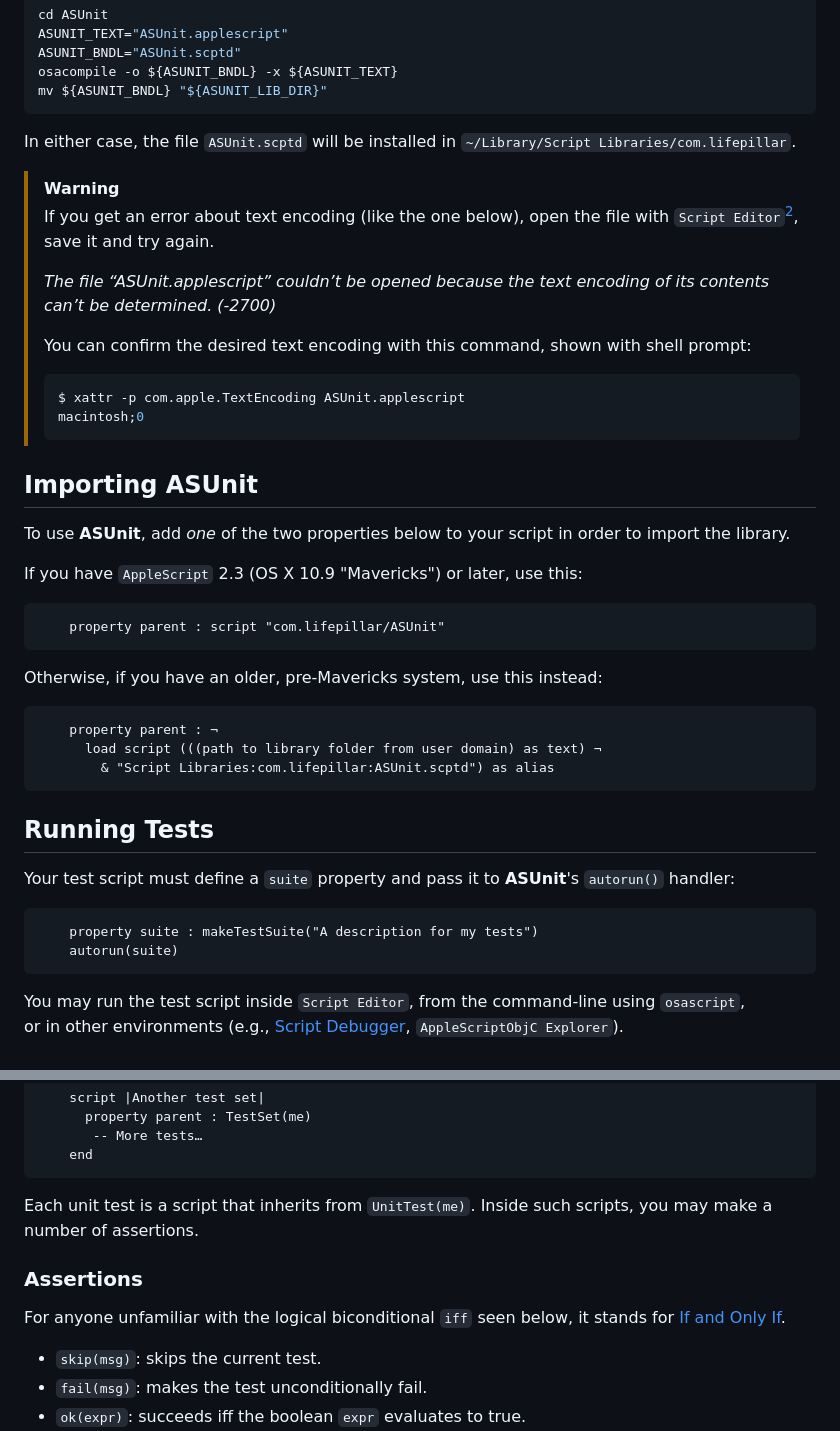
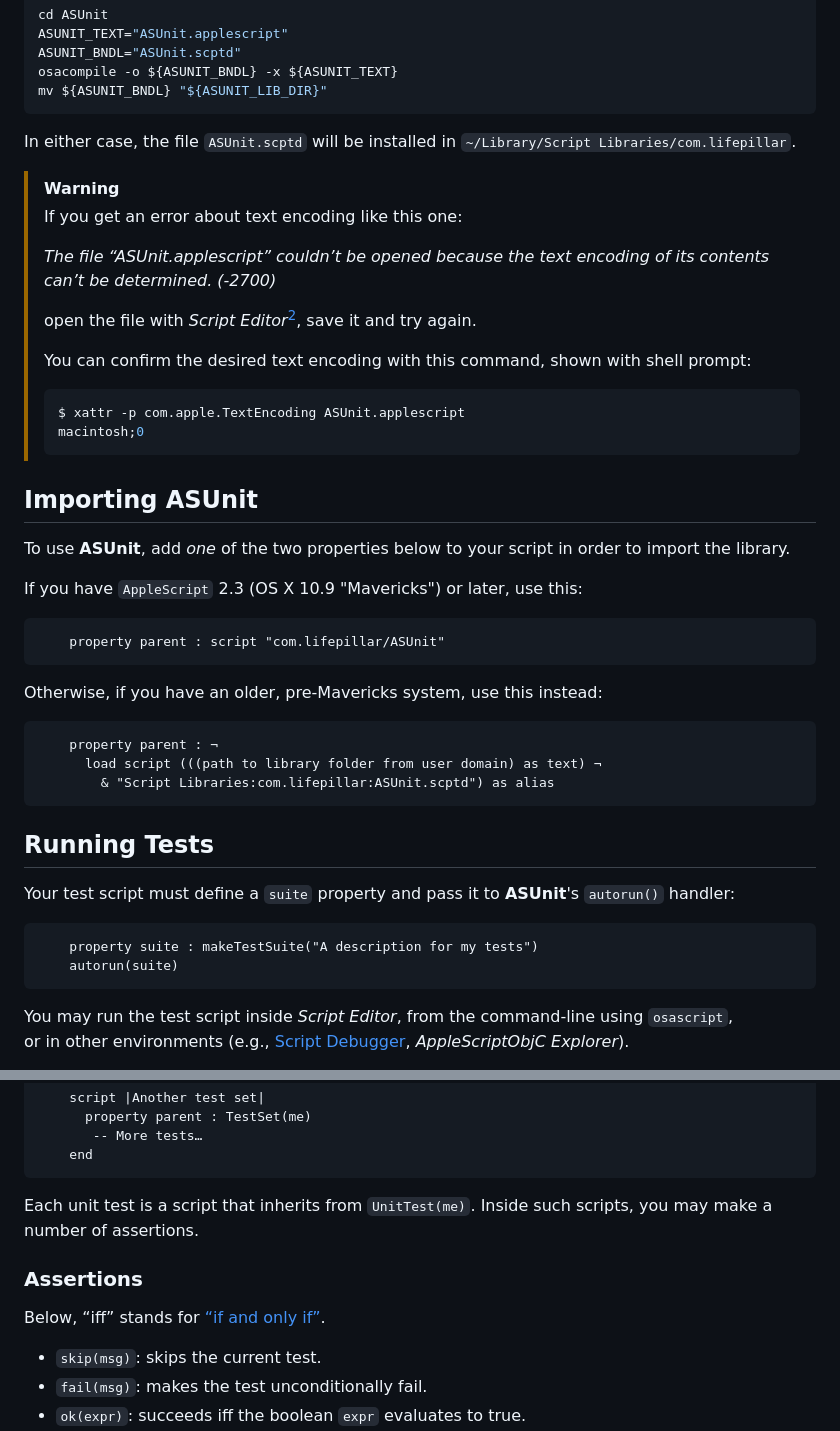
Before and after one commit to lifepillar/ASUnit, a Markdown page: README.md, 2 parts joined by grey strips. Drawn GitHub-style.

````diff
--- a/README.md
+++ b/README.md
@@ -69,20 +79,26 @@ ASUNIT_BNDL="ASUnit.scptd"
 osacompile -o ${ASUNIT_BNDL} -x ${ASUNIT_TEXT}
 mv ${ASUNIT_BNDL} "${ASUNIT_LIB_DIR}"
 ```
-In either case, the file `ASUnit.scptd` will be installed in `~/Library/Script Libraries/com.lifepillar`.
+
+In either case, the file `ASUnit.scptd` will be installed in
+`~/Library/Script Libraries/com.lifepillar`.
 
 > [!WARNING]
-> If you get an error about text encoding (like the one below),
-> open the file with `Script Editor`[^2], save it and try again.
+> If you get an error about text encoding like this one:
 >
 > *The file “ASUnit.applescript” couldn’t be opened because
 > the text encoding of its contents can’t be determined. (-2700)*
 >
-> You can confirm the desired text encoding with this command, shown with shell prompt:
+> open the file with *Script Editor*[^2], save it and try again.
+>
+> You can confirm the desired text encoding with this command, shown with shell
+> prompt:
+>
 > ```console
 > $ xattr -p com.apple.TextEncoding ASUnit.applescript
 > macintosh;0
->```
+> ```
+
 
 ## Importing ASUnit
 
@@ -90,26 +106,31 @@ To use **ASUnit**, add *one* of the two properties below to your script
 in order to import the library.
 
 If you have `AppleScript` 2.3 (OS X 10.9 "Mavericks") or later, use this:
+
 ```applescript
     property parent : script "com.lifepillar/ASUnit"
 ```
+
 Otherwise, if you have an older, pre-Mavericks system, use this instead:
+
 ```applescript
     property parent : ¬
       load script (((path to library folder from user domain) as text) ¬
         & "Script Libraries:com.lifepillar:ASUnit.scptd") as alias
 ```
 
+
 ## Running Tests
 
 Your test script must define a `suite` property and pass it to **ASUnit**'s
 `autorun()` handler:
+
 ```applescript
     property suite : makeTestSuite("A description for my tests")
     autorun(suite)
 ```
 
-You may run the test script inside `Script Editor`,
-from the command-line using `osascript`,<br>
-or in other environments (e.g., [Script Debugger][ScriptDebugger], `AppleScriptObjC Explorer`).
+You may run the test script inside *Script Editor*, from the command-line using
+`osascript`,<br> or in other environments (e.g., [Script
+Debugger][ScriptDebugger], *AppleScriptObjC Explorer*).
 
@@ -174,12 +200,13 @@ The general structure of a test script is as follows:
     end
 ```
 
-Each unit test is a script that inherits from `UnitTest(me)`. Inside such scripts,
-you may make a number of assertions.
+Each unit test is a script that inherits from `UnitTest(me)`. Inside such
+scripts, you may make a number of assertions.
+
 
 ### Assertions
 
-For anyone unfamiliar with the logical biconditional `iff` seen below, it stands for [If and Only If][Wikipedia-iff].
+Below, “iff” stands for [“if and only if”][Wikipedia-iff].
 
 - `skip(msg)`: skips the current test.
 - `fail(msg)`: makes the test unconditionally fail.
````
Also changed, not shown: other parts of README.md (+80 -64 lines).
